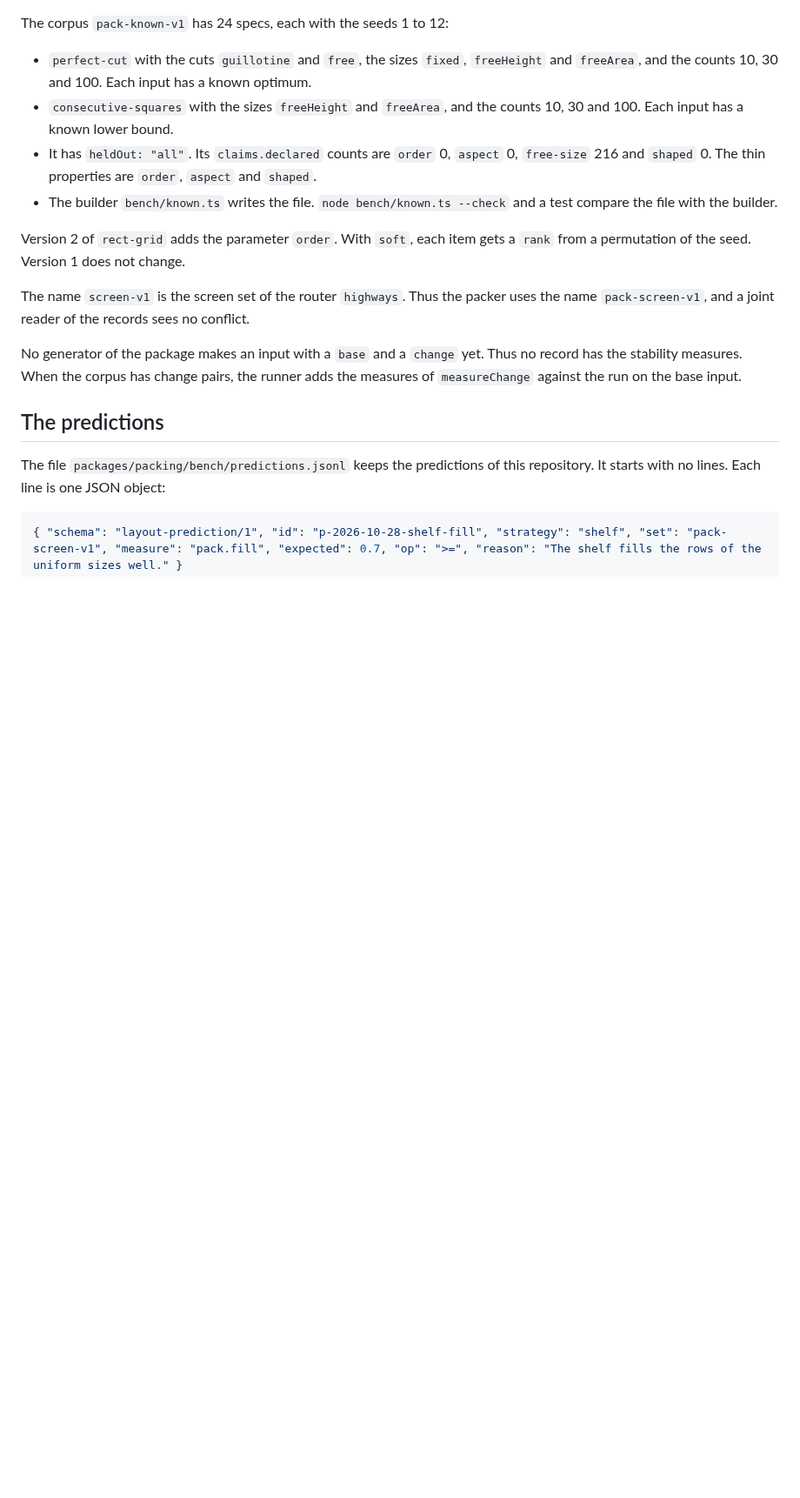
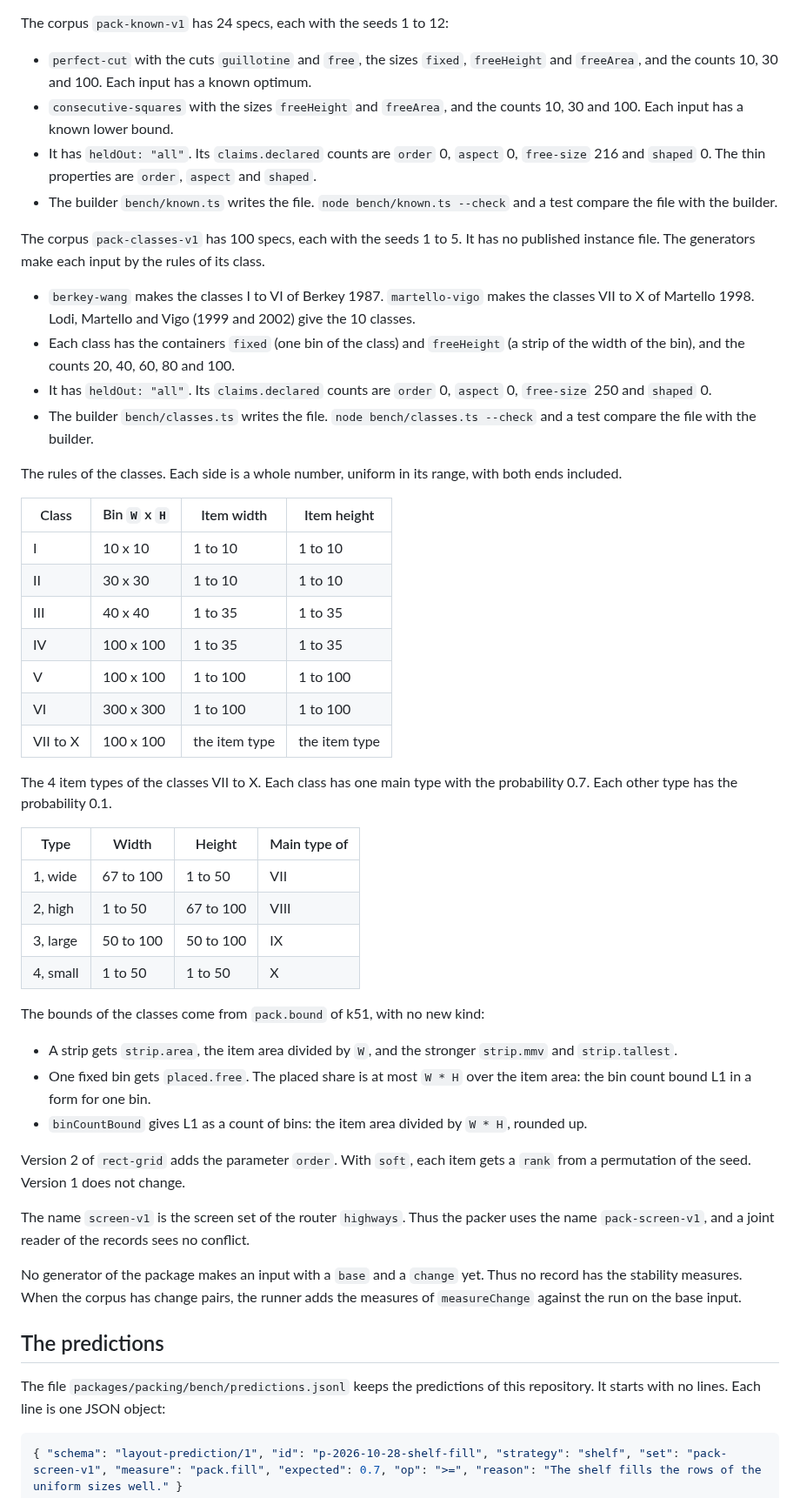
Before and after one commit to mark1russell7/packing, a Markdown page: docs/BENCH.md, the part around one of its changes. Shown at 87% size. GitHub-like rendering; blank space fills up the shorter version.

Commit message:
k106: docs/BENCH.md gives the corpus pack-classes-v1 and the rules of the classes
Co-Authored-By: Claude Opus 5.5 <noreply@anthropic.com>

```diff
--- a/docs/BENCH.md
+++ b/docs/BENCH.md
@@ -181,6 +182,40 @@ The corpus `pack-known-v1` has 24 specs, each with the seeds 1 to 12:
 - `consecutive-squares` with the sizes `freeHeight` and `freeArea`, and the counts 10, 30 and 100. Each input has a known lower bound.
 - It has `heldOut: "all"`. Its `claims.declared` counts are `order` 0, `aspect` 0, `free-size` 216 and `shaped` 0. The thin properties are `order`, `aspect` and `shaped`.
 - The builder `bench/known.ts` writes the file. `node bench/known.ts --check` and a test compare the file with the builder.
+
+The corpus `pack-classes-v1` has 100 specs, each with the seeds 1 to 5. It has no published instance file. The generators make each input by the rules of its class.
+
+- `berkey-wang` makes the classes I to VI of Berkey 1987. `martello-vigo` makes the classes VII to X of Martello 1998. Lodi, Martello and Vigo (1999 and 2002) give the 10 classes.
+- Each class has the containers `fixed` (one bin of the class) and `freeHeight` (a strip of the width of the bin), and the counts 20, 40, 60, 80 and 100.
+- It has `heldOut: "all"`. Its `claims.declared` counts are `order` 0, `aspect` 0, `free-size` 250 and `shaped` 0.
+- The builder `bench/classes.ts` writes the file. `node bench/classes.ts --check` and a test compare the file with the builder.
+
+The rules of the classes. Each side is a whole number, uniform in its range, with both ends included.
+
+| Class | Bin `W` x `H` | Item width | Item height |
+|---|---|---|---|
+| I | 10 x 10 | 1 to 10 | 1 to 10 |
+| II | 30 x 30 | 1 to 10 | 1 to 10 |
+| III | 40 x 40 | 1 to 35 | 1 to 35 |
+| IV | 100 x 100 | 1 to 35 | 1 to 35 |
+| V | 100 x 100 | 1 to 100 | 1 to 100 |
+| VI | 300 x 300 | 1 to 100 | 1 to 100 |
+| VII to X | 100 x 100 | the item type | the item type |
+
+The 4 item types of the classes VII to X. Each class has one main type with the probability 0.7. Each other type has the probability 0.1.
+
+| Type | Width | Height | Main type of |
+|---|---|---|---|
+| 1, wide | 67 to 100 | 1 to 50 | VII |
+| 2, high | 1 to 50 | 67 to 100 | VIII |
+| 3, large | 50 to 100 | 50 to 100 | IX |
+| 4, small | 1 to 50 | 1 to 50 | X |
+
+The bounds of the classes come from `pack.bound` of k51, with no new kind:
+
+- A strip gets `strip.area`, the item area divided by `W`, and the stronger `strip.mmv` and `strip.tallest`.
+- One fixed bin gets `placed.free`. The placed share is at most `W * H` over the item area: the bin count bound L1 in a form for one bin.
+- `binCountBound` gives L1 as a count of bins: the item area divided by `W * H`, rounded up.
 
 Version 2 of `rect-grid` adds the parameter `order`. With `soft`, each item gets a `rank` from a permutation of the seed. Version 1 does not change.
 
```
Also changed, not shown: other parts of docs/BENCH.md (+1 -0 lines).
